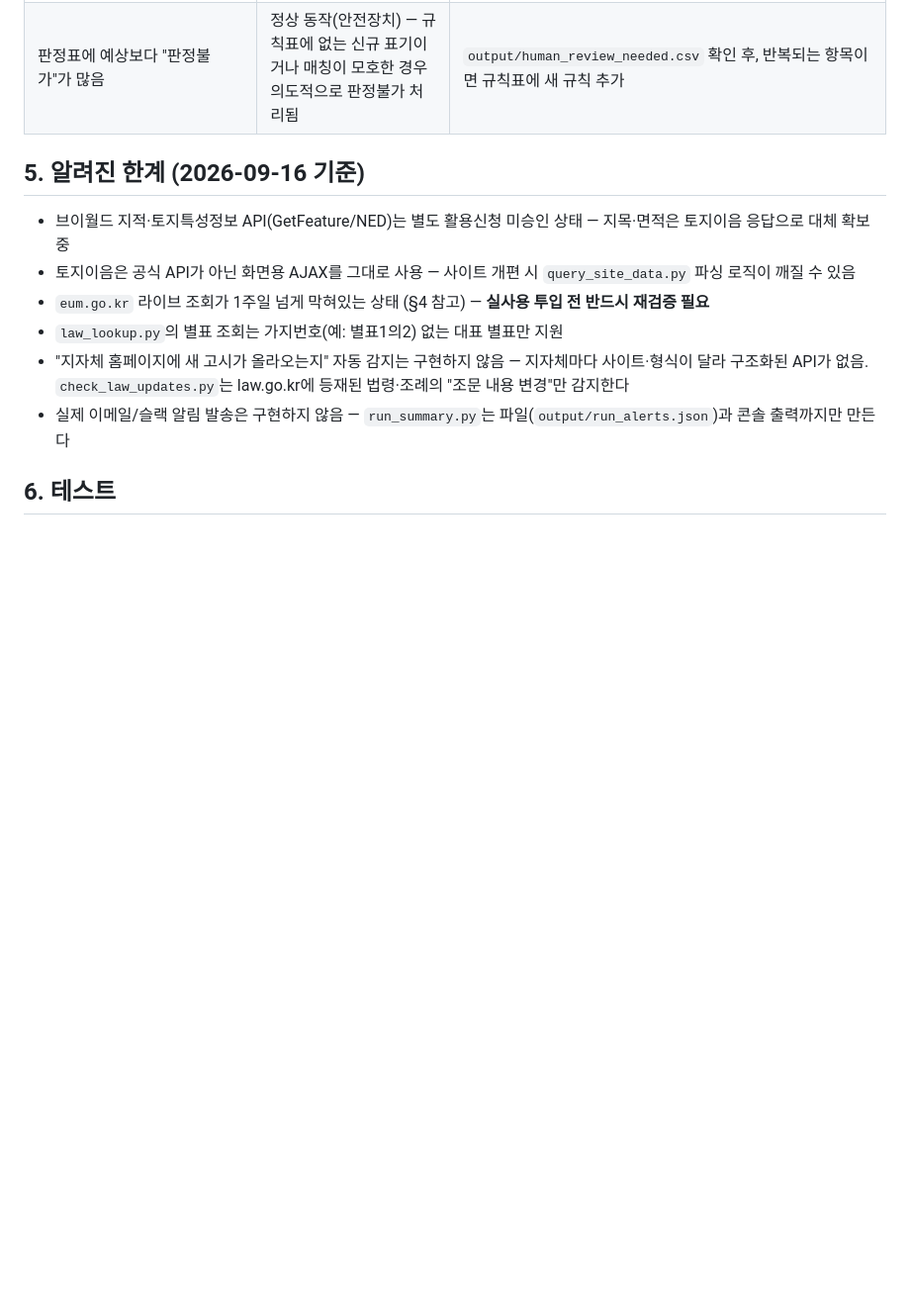
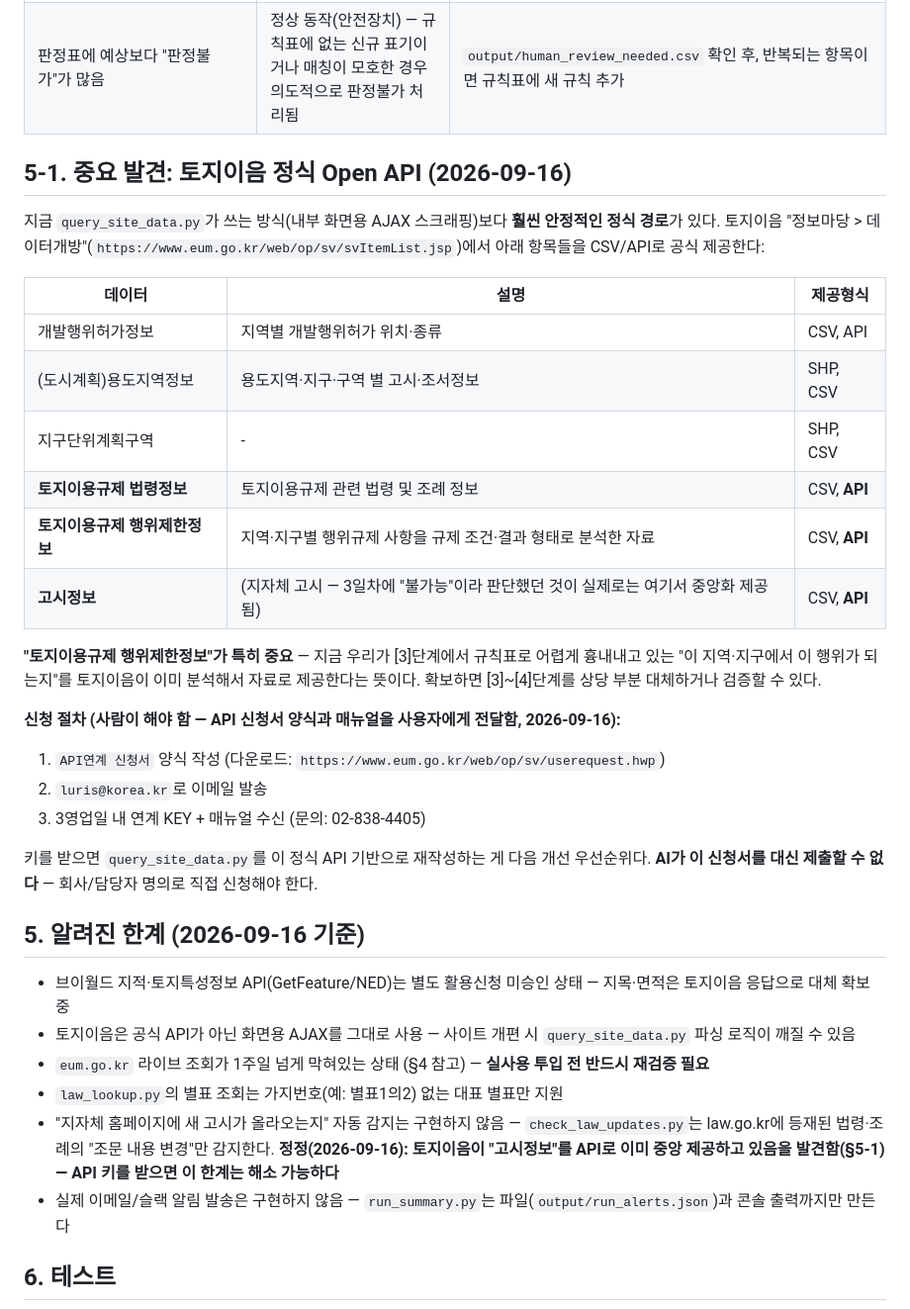
Before and after one commit to jhseo069/KCH_9Team, a Markdown page: HANDOVER.md, the part around the change. Shown at 99% size. Drawn GitHub-style; blank space fills up the shorter version.

Commit message:
docs: 토지이음 정식 Open API 발견 반영
데이터개방 페이지(svItemList.jsp)에 토지이용규제 행위제한정보·법령정보·
고시정보가 CSV/API로 정식 제공됨을 확인. 신청 절차와 함께 인수인계
메모에 기록. 3일차 설계 때 "고시 자동감지 불가능"이라 판단했던 부분을
정정.

Co-Authored-By: Claude Sonnet 5 <noreply@anthropic.com>

```diff
--- a/HANDOVER.md
+++ b/HANDOVER.md
@@ -42,13 +42,35 @@ python src/run_summary.py                                     # [8] 이번 실
 | `check_law_updates.py`에서 `lookup_failed` 다수 발생 | law.go.kr 접근 제한 또는 `OC=test` 데모 접근이 막힘 | `open.law.go.kr`에서 본인 이메일로 무료 OC 등록 후 `.env`에 `LAW_GO_KR_OC=<발급받은 OC>` 추가 |
 | 판정표에 예상보다 "판정불가"가 많음 | 정상 동작(안전장치) — 규칙표에 없는 신규 표기이거나 매칭이 모호한 경우 의도적으로 판정불가 처리됨 | `output/human_review_needed.csv` 확인 후, 반복되는 항목이면 규칙표에 새 규칙 추가 |
 
+## 5-1. 중요 발견: 토지이음 정식 Open API (2026-09-16)
+
+지금 `query_site_data.py`가 쓰는 방식(내부 화면용 AJAX 스크래핑)보다 **훨씬 안정적인 정식 경로**가 있다. 토지이음 "정보마당 > 데이터개방"(`https://www.eum.go.kr/web/op/sv/svItemList.jsp`)에서 아래 항목들을 CSV/API로 공식 제공한다:
+
+| 데이터 | 설명 | 제공형식 |
+|---|---|---|
+| 개발행위허가정보 | 지역별 개발행위허가 위치·종류 | CSV, API |
+| (도시계획)용도지역정보 | 용도지역·지구·구역 별 고시·조서정보 | SHP, CSV |
+| 지구단위계획구역 | - | SHP, CSV |
+| **토지이용규제 법령정보** | 토지이용규제 관련 법령 및 조례 정보 | CSV, **API** |
+| **토지이용규제 행위제한정보** | 지역·지구별 행위규제 사항을 규제 조건·결과 형태로 분석한 자료 | CSV, **API** |
+| **고시정보** | (지자체 고시 — 3일차에 "불가능"이라 판단했던 것이 실제로는 여기서 중앙화 제공됨) | CSV, **API** |
+
+**"토지이용규제 행위제한정보"가 특히 중요** — 지금 우리가 [3]단계에서 규칙표로 어렵게 흉내내고 있는 "이 지역·지구에서 이 행위가 되는지"를 토지이음이 이미 분석해서 자료로 제공한다는 뜻이다. 확보하면 [3]~[4]단계를 상당 부분 대체하거나 검증할 수 있다.
+
+**신청 절차 (사람이 해야 함 — API 신청서 양식과 매뉴얼을 사용자에게 전달함, 2026-09-16):**
+1. `API연계 신청서` 양식 작성 (다운로드: `https://www.eum.go.kr/web/op/sv/userequest.hwp`)
+2. `luris@korea.kr`로 이메일 발송
+3. 3영업일 내 연계 KEY + 매뉴얼 수신 (문의: 02-838-4405)
+
+키를 받으면 `query_site_data.py`를 이 정식 API 기반으로 재작성하는 게 다음 개선 우선순위다. **AI가 이 신청서를 대신 제출할 수 없다** — 회사/담당자 명의로 직접 신청해야 한다.
+
 ## 5. 알려진 한계 (2026-09-16 기준)
 
 - 브이월드 지적·토지특성정보 API(GetFeature/NED)는 별도 활용신청 미승인 상태 — 지목·면적은 토지이음 응답으로 대체 확보 중
 - 토지이음은 공식 API가 아닌 화면용 AJAX를 그대로 사용 — 사이트 개편 시 `query_site_data.py` 파싱 로직이 깨질 수 있음
 - `eum.go.kr` 라이브 조회가 1주일 넘게 막혀있는 상태 (§4 참고) — **실사용 투입 전 반드시 재검증 필요**
 - `law_lookup.py`의 별표 조회는 가지번호(예: 별표1의2) 없는 대표 별표만 지원
-- "지자체 홈페이지에 새 고시가 올라오는지" 자동 감지는 구현하지 않음 — 지자체마다 사이트·형식이 달라 구조화된 API가 없음. `check_law_updates.py`는 law.go.kr에 등재된 법령·조례의 "조문 내용 변경"만 감지한다
+- "지자체 홈페이지에 새 고시가 올라오는지" 자동 감지는 구현하지 않음 — `check_law_updates.py`는 law.go.kr에 등재된 법령·조례의 "조문 내용 변경"만 감지한다. **정정(2026-09-16): 토지이음이 "고시정보"를 API로 이미 중앙 제공하고 있음을 발견함(§5-1) — API 키를 받으면 이 한계는 해소 가능하다**
 - 실제 이메일/슬랙 알림 발송은 구현하지 않음 — `run_summary.py`는 파일(`output/run_alerts.json`)과 콘솔 출력까지만 만든다
 
 ## 6. 테스트
```
